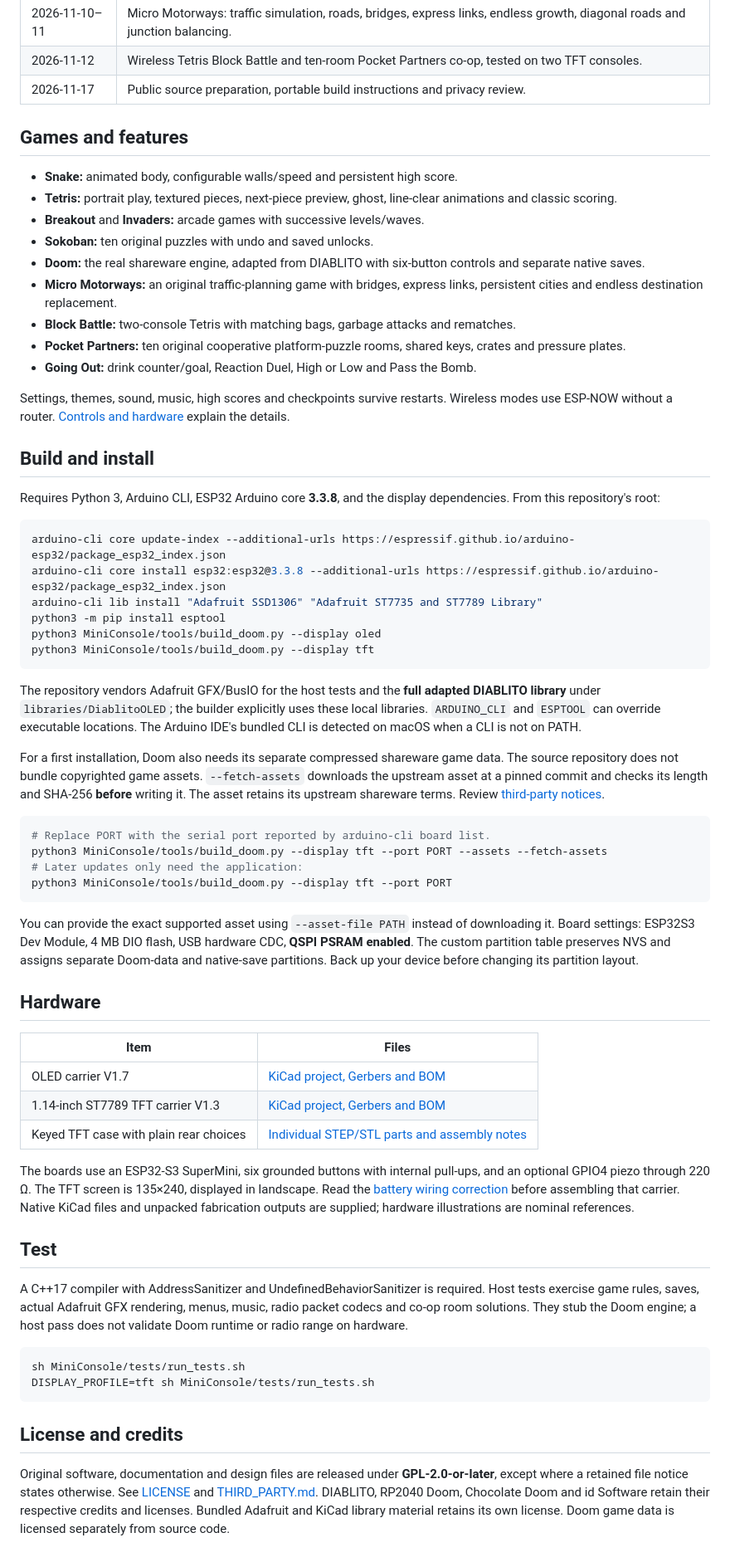
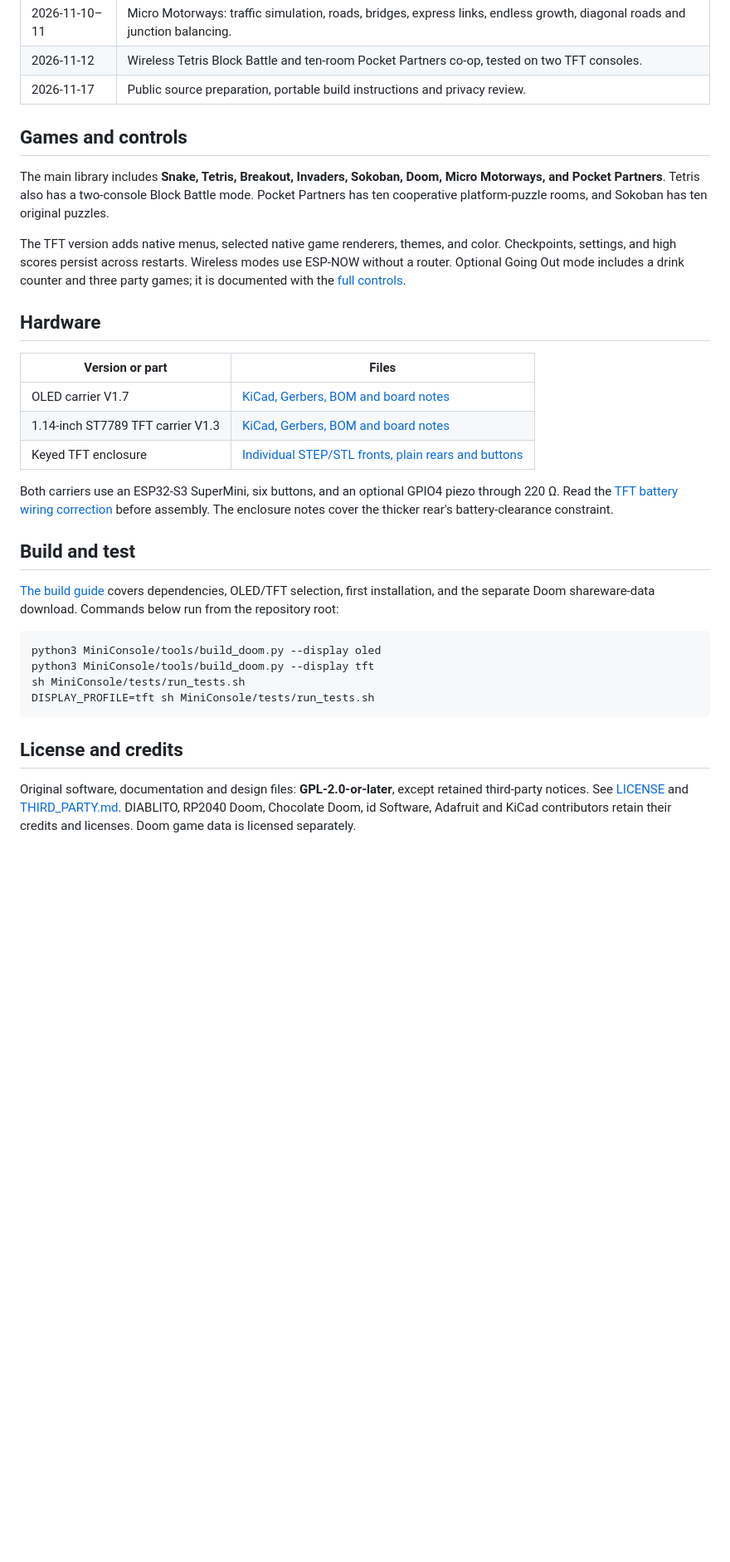
Before and after one commit to albash0/MiniConsole, a Markdown page: README.md, the part around one of its changes. Shown at 83% size. Rendered like a GitHub page; blank space fills up the shorter version.

````diff
--- a/README.md
+++ b/README.md
@@ -24,65 +71,34 @@ Dates below come from dated validation notes and source/CAD records; early dates
 | 2026-11-12 | Wireless Tetris Block Battle and ten-room Pocket Partners co-op, tested on two TFT consoles. |
 | 2026-11-17 | Public source preparation, portable build instructions and privacy review. |
 
-## Games and features
 
-- **Snake:** animated body, configurable walls/speed and persistent high score.
-- **Tetris:** portrait play, textured pieces, next-piece preview, ghost, line-clear animations and classic scoring.
-- **Breakout** and **Invaders:** arcade games with successive levels/waves.
-- **Sokoban:** ten original puzzles with undo and saved unlocks.
-- **Doom:** the real shareware engine, adapted from DIABLITO with six-button controls and separate native saves.
-- **Micro Motorways:** an original traffic-planning game with bridges, express links, persistent cities and endless destination replacement.
-- **Block Battle:** two-console Tetris with matching bags, garbage attacks and rematches.
-- **Pocket Partners:** ten original cooperative platform-puzzle rooms, shared keys, crates and pressure plates.
-- **Going Out:** drink counter/goal, Reaction Duel, High or Low and Pass the Bomb.
+## Games and controls
 
-Settings, themes, sound, music, high scores and checkpoints survive restarts. Wireless modes use ESP-NOW without a router. [Controls and hardware](docs/USER_GUIDE.md) explain the details.
+The main library includes **Snake, Tetris, Breakout, Invaders, Sokoban, Doom, Micro Motorways, and Pocket Partners**. Tetris also has a two-console Block Battle mode. Pocket Partners has ten cooperative platform-puzzle rooms, and Sokoban has ten original puzzles.
 
-## Build and install
-
-Requires Python 3, Arduino CLI, ESP32 Arduino core **3.3.8**, and the display dependencies. From this repository's root:
-
-```sh
-arduino-cli core update-index --additional-urls https://espressif.github.io/arduino-esp32/package_esp32_index.json
-arduino-cli core install esp32:esp32@3.3.8 --additional-urls https://espressif.github.io/arduino-esp32/package_esp32_index.json
-arduino-cli lib install "Adafruit SSD1306" "Adafruit ST7735 and ST7789 Library"
-python3 -m pip install esptool
-python3 MiniConsole/tools/build_doom.py --display oled
-python3 MiniConsole/tools/build_doom.py --display tft
-```
-
-The repository vendors Adafruit GFX/BusIO for the host tests and the **full adapted DIABLITO library** under `libraries/DiablitoOLED`; the builder explicitly uses these local libraries. `ARDUINO_CLI` and `ESPTOOL` can override executable locations. The Arduino IDE's bundled CLI is detected on macOS when a CLI is not on PATH.
-
-For a first installation, Doom also needs its separate compressed shareware game data. The source repository does not bundle copyrighted game assets. `--fetch-assets` downloads the upstream asset at a pinned commit and checks its length and SHA-256 **before** writing it. The asset retains its upstream shareware terms. Review [third-party notices](THIRD_PARTY.md).
-
-```sh
-# Replace PORT with the serial port reported by arduino-cli board list.
-python3 MiniConsole/tools/build_doom.py --display tft --port PORT --assets --fetch-assets
-# Later updates only need the application:
-python3 MiniConsole/tools/build_doom.py --display tft --port PORT
-```
-
-You can provide the exact supported asset using `--asset-file PATH` instead of downloading it. Board settings: ESP32S3 Dev Module, 4 MB DIO flash, USB hardware CDC, **QSPI PSRAM enabled**. The custom partition table preserves NVS and assigns separate Doom-data and native-save partitions. Back up your device before changing its partition layout.
+The TFT version adds native menus, selected native game renderers, themes, and color. Checkpoints, settings, and high scores persist across restarts. Wireless modes use ESP-NOW without a router. Optional Going Out mode includes a drink counter and three party games; it is documented with the [full controls](docs/USER_GUIDE.md).
 
 ## Hardware
 
-| Item | Files |
+| Version or part | Files |
 | --- | --- |
-| OLED carrier V1.7 | [KiCad project, Gerbers and BOM](MiniConsole/PCB/) |
-| 1.14-inch ST7789 TFT carrier V1.3 | [KiCad project, Gerbers and BOM](MiniConsole/PCB-TFT114/) |
-| Keyed TFT case with plain rear choices | [Individual STEP/STL parts and assembly notes](hardware/case/) |
+| OLED carrier V1.7 | [KiCad, Gerbers, BOM and board notes](MiniConsole/PCB/) |
+| 1.14-inch ST7789 TFT carrier V1.3 | [KiCad, Gerbers, BOM and board notes](MiniConsole/PCB-TFT114/) |
+| Keyed TFT enclosure | [Individual STEP/STL fronts, plain rears and buttons](hardware/case/) |
 
-The boards use an ESP32-S3 SuperMini, six grounded buttons with internal pull-ups, and an optional GPIO4 piezo through 220 Ω. The TFT screen is 135×240, displayed in landscape. Read the [battery wiring correction](MiniConsole/PCB-TFT114/wiring/README.md) before assembling that carrier. Native KiCad files and unpacked fabrication outputs are supplied; hardware illustrations are nominal references.
+Both carriers use an ESP32-S3 SuperMini, six buttons, and an optional GPIO4 piezo through 220 Ω. Read the [TFT battery wiring correction](MiniConsole/PCB-TFT114/wiring/README.md) before assembly. The enclosure notes cover the thicker rear's battery-clearance constraint.
 
-## Test
+## Build and test
 
-A C++17 compiler with AddressSanitizer and UndefinedBehaviorSanitizer is required. Host tests exercise game rules, saves, actual Adafruit GFX rendering, menus, music, radio packet codecs and co-op room solutions. They stub the Doom engine; a host pass does not validate Doom runtime or radio range on hardware.
+[The build guide](docs/BUILD.md) covers dependencies, OLED/TFT selection, first installation, and the separate Doom shareware-data download. Commands below run from the repository root:
 
 ```sh
+python3 MiniConsole/tools/build_doom.py --display oled
+python3 MiniConsole/tools/build_doom.py --display tft
 sh MiniConsole/tests/run_tests.sh
 DISPLAY_PROFILE=tft sh MiniConsole/tests/run_tests.sh
 ```
 
 ## License and credits
 
-Original software, documentation and design files are released under **GPL-2.0-or-later**, except where a retained file notice states otherwise. See [LICENSE](LICENSE) and [THIRD_PARTY.md](THIRD_PARTY.md). DIABLITO, RP2040 Doom, Chocolate Doom and id Software retain their respective credits and licenses. Bundled Adafruit and KiCad library material retains its own license. Doom game data is licensed separately from source code.
+Original software, documentation and design files: **GPL-2.0-or-later**, except retained third-party notices. See [LICENSE](LICENSE) and [THIRD_PARTY.md](THIRD_PARTY.md). DIABLITO, RP2040 Doom, Chocolate Doom, id Software, Adafruit and KiCad contributors retain their credits and licenses. Doom game data is licensed separately.
````
Also changed, not shown: other parts of README.md (+49 -2 lines), docs/BUILD.md (added, +28 -0 lines), docs/ENGINEERING.md (added, +52 -0 lines), docs/media/README.md (added, +11 -0 lines), docs/media/motorways.png (added), docs/media/partners.png (added), docs/media/snake.png (added).
